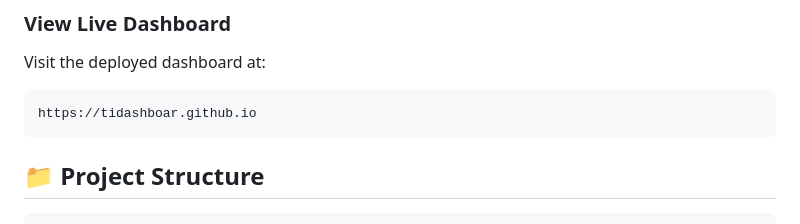
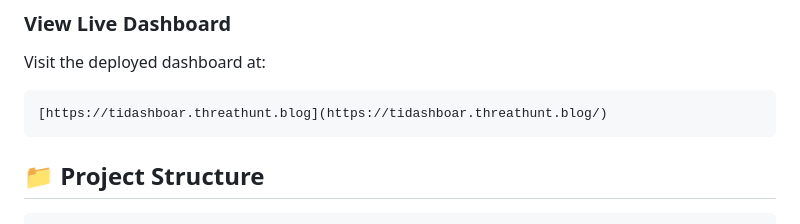
Before and after one commit to JouniMi/tidashboar.github.io, a Markdown page: README.md, the part around the change. Drawn GitHub-style.

Commit message:
Update live dashboard link in README

````diff
--- a/README.md
+++ b/README.md
@@ -73,7 +73,7 @@ RSS Feeds → Language Model Enrichment → JSON Files → Dashboard Visualizati
 ### **View Live Dashboard**
 Visit the deployed dashboard at:
 ```
-https://tidashboar.github.io
+[https://tidashboar.threathunt.blog](https://tidashboar.threathunt.blog/)
 ```
 
 ## 📁 Project Structure
````
